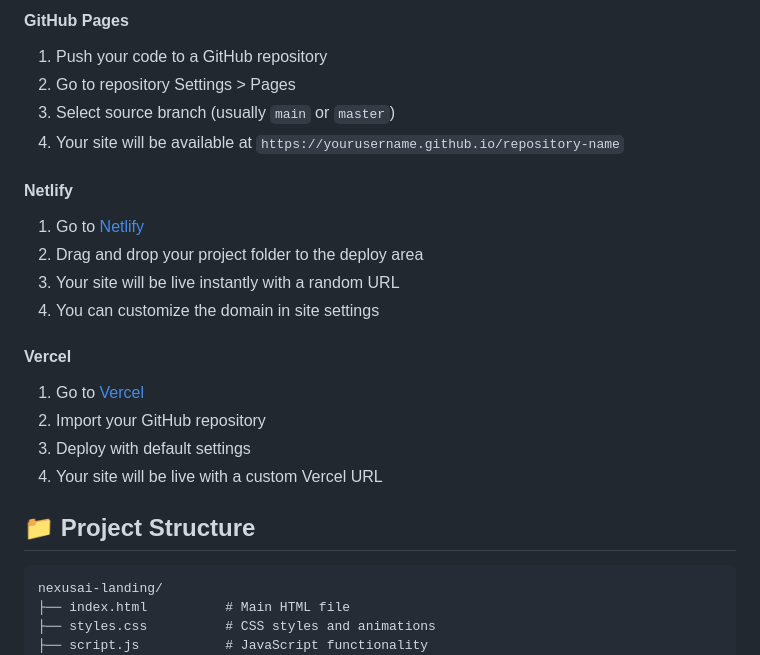
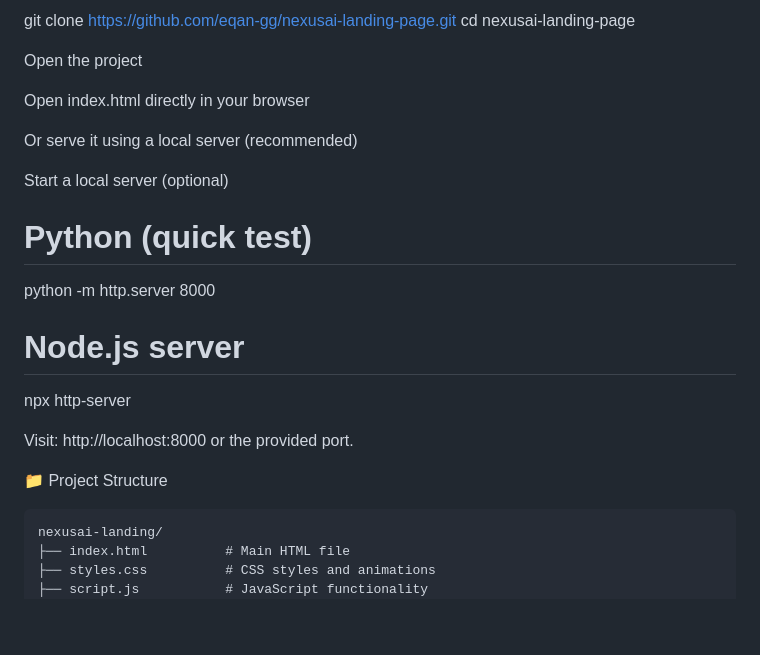
Before and after one commit to eqan-gg/nexusai-landing-page, a Markdown page: README.md, the part around one of its changes. GitHub-like rendering; blank space fills up the shorter version.

````diff
--- a/README.md
+++ b/README.md
@@ -74,23 +49,26 @@ Responsive landing page for a SaaS startup, built with HTML/CSS/JS. Features a m
 
-#### GitHub Pages
-1. Push your code to a GitHub repository
-2. Go to repository Settings > Pages
-3. Select source branch (usually `main` or `master`)
-4. Your site will be available at `https://yourusername.github.io/repository-name`
+git clone https://github.com/eqan-gg/nexusai-landing-page.git
+cd nexusai-landing-page
 
-#### Netlify
-1. Go to [Netlify](https://netlify.com)
-2. Drag and drop your project folder to the deploy area
-3. Your site will be live instantly with a random URL
-4. You can customize the domain in site settings
 
-#### Vercel
-1. Go to [Vercel](https://vercel.com)
-2. Import your GitHub repository
-3. Deploy with default settings
-4. Your site will be live with a custom Vercel URL
+Open the project
 
-## 📁 Project Structure
+Open index.html directly in your browser
+
+Or serve it using a local server (recommended)
+
+Start a local server (optional)
+
+# Python (quick test)
+python -m http.server 8000
+
+# Node.js server
+npx http-server
+
+
+Visit: http://localhost:8000 or the provided port.
+
+📁 Project Structure
 
 ```
 nexusai-landing/
````
Also changed, not shown: other parts of README.md (+26 -51 lines).
